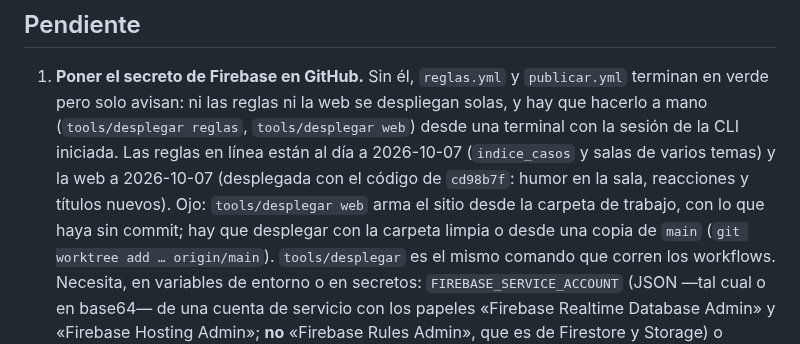
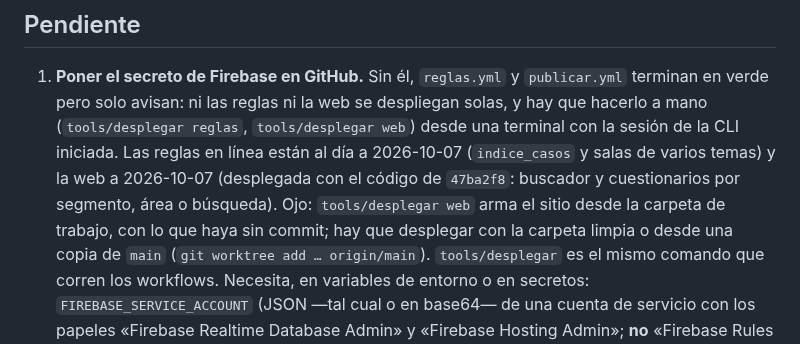
Before and after one commit to pavelucho/radquiz, a Markdown page: CLAUDE.md, the part around the change. GitHub-like rendering.

Commit message:
Anota el despliegue de la web con el buscador y los cuestionarios armados
Co-Authored-By: Claude Opus 5.5 <noreply@anthropic.com>

```diff
--- a/CLAUDE.md
+++ b/CLAUDE.md
@@ -339,7 +339,7 @@ JPG, lado mayor ≤ 1600 px, ≤ 250 KB, sin datos de pacientes. v1: solo open a
 1. **Poner el secreto de Firebase en GitHub.** Sin él, `reglas.yml` y `publicar.yml` terminan en verde pero solo
    avisan: ni las reglas ni la web se despliegan solas, y hay que hacerlo a mano (`tools/desplegar reglas`,
    `tools/desplegar web`) desde una terminal con la sesión de la CLI iniciada. Las reglas en línea están al día a
-   2026-10-07 (`indice_casos` y salas de varios temas) y la web a 2026-10-07 (desplegada con el código de `cd98b7f`: humor en la sala, reacciones y títulos nuevos). Ojo: `tools/desplegar web` arma el sitio desde la carpeta de trabajo, con lo que haya
+   2026-10-07 (`indice_casos` y salas de varios temas) y la web a 2026-10-07 (desplegada con el código de `47ba2f8`: buscador y cuestionarios por segmento, área o búsqueda). Ojo: `tools/desplegar web` arma el sitio desde la carpeta de trabajo, con lo que haya
    sin commit; hay que desplegar con la carpeta limpia o desde una copia de `main` (`git worktree add … origin/main`).
    `tools/desplegar` es el mismo comando que corren los workflows. Necesita, en variables de entorno o en
    secretos: `FIREBASE_SERVICE_ACCOUNT` (JSON —tal cual o en base64— de una cuenta de servicio con los papeles
```
